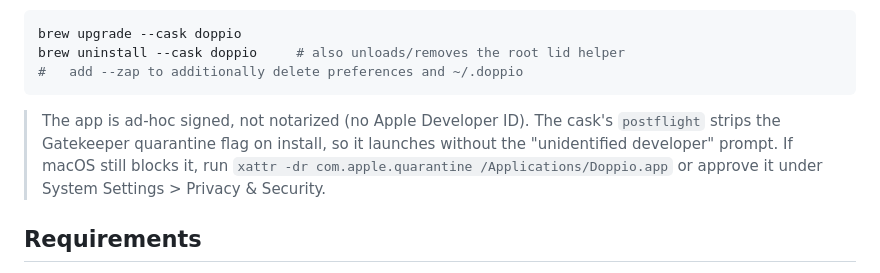
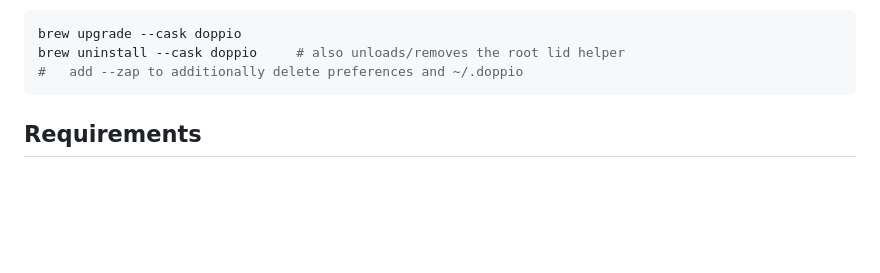
Before and after one commit to relyweb/doppio, a Markdown page: README.md, the part around the change. Drawn GitHub-style; blank space fills up the shorter version.

Commit message:
docs: remove ad-hoc signing / Gatekeeper workaround note (now notarized)

````diff
--- a/README.md
+++ b/README.md
@@ -82,13 +82,6 @@ brew upgrade --cask doppio
 brew uninstall --cask doppio     # also unloads/removes the root lid helper
 #   add --zap to additionally delete preferences and ~/.doppio
 ```
-
-> The app is ad-hoc signed, not notarized (no Apple Developer ID). The cask's
-> `postflight` strips the Gatekeeper quarantine flag on install, so it launches
-> without the "unidentified developer" prompt. If macOS still blocks it, run
-> `xattr -dr com.apple.quarantine /Applications/Doppio.app` or approve it under
-> System Settings > Privacy & Security.
-
 ## Requirements
 
 - macOS 13 or later (built and tested on macOS 26 / Apple Silicon).
````
